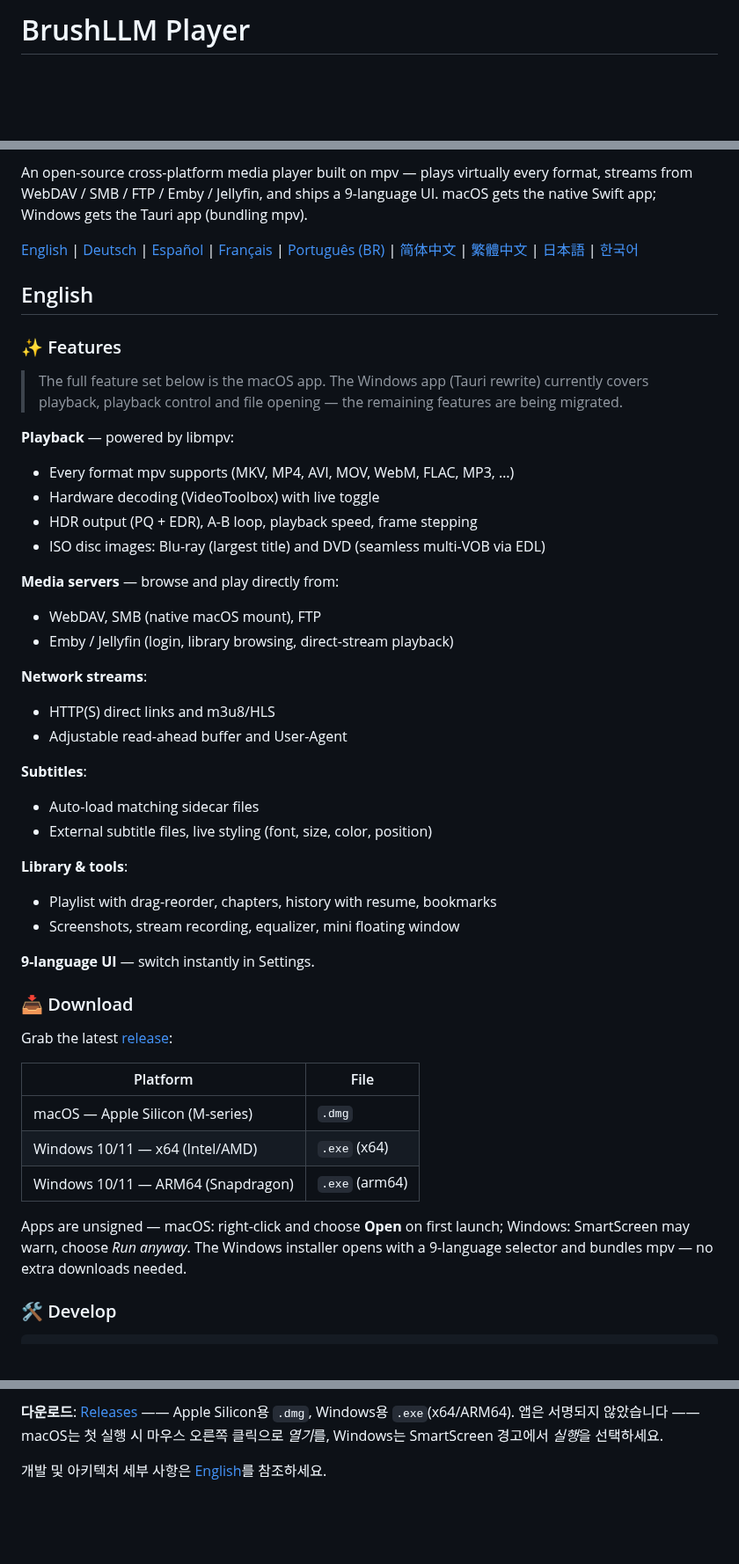
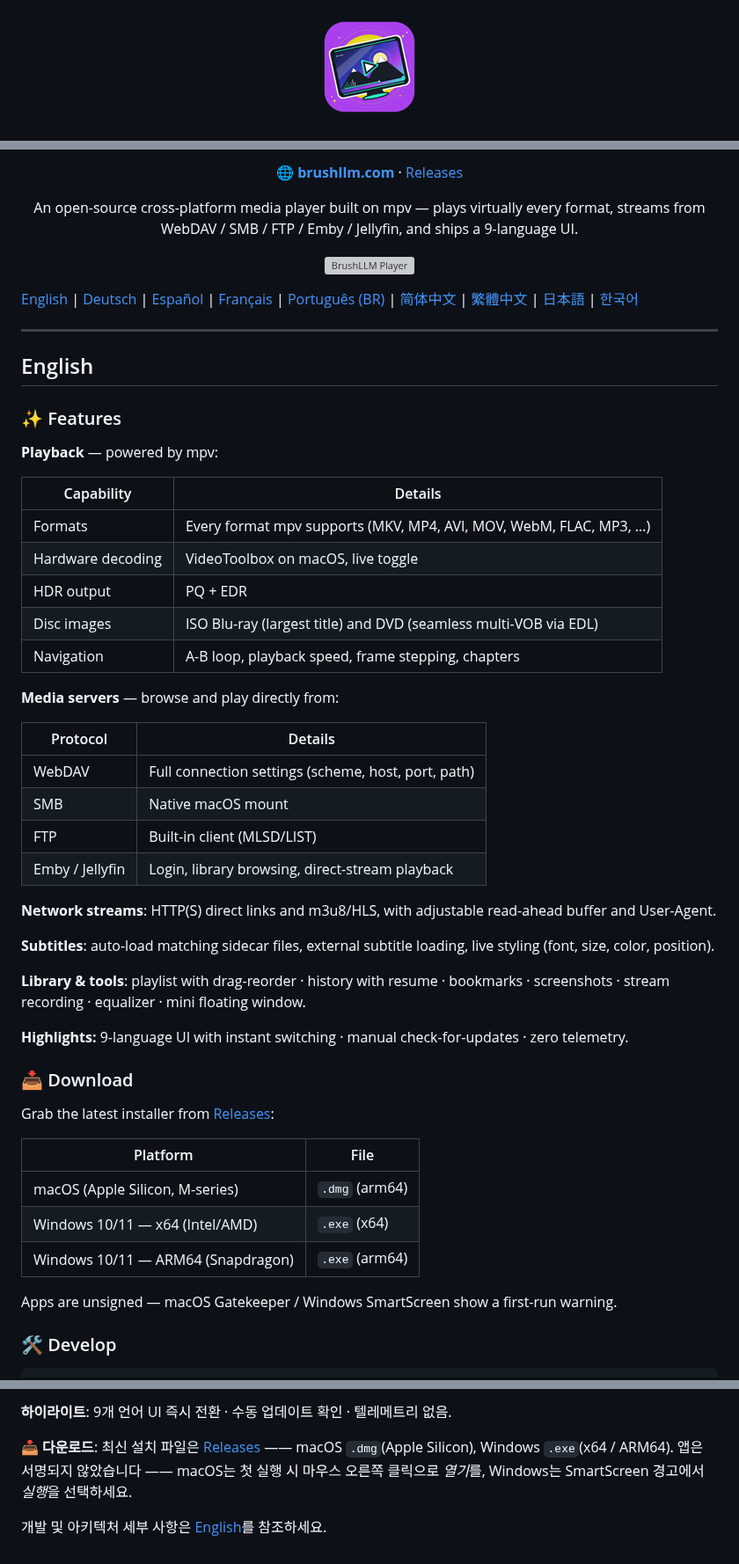
Before and after one commit to BrushLLM/brushllm-player, a Markdown page: README.md, 3 parts joined by grey strips. Shown at 88% size. Drawn GitHub-style; pictures changed too: .github/assets/icon.png (added); blank space fills up the shorter version; grey boxes are pictures that could not be loaded.

```diff
--- a/README.md
+++ b/README.md
@@ -1,2 +1,4 @@
-# BrushLLM Player
+<p align="center">
+  <img src=".github/assets/icon.png" width="128" alt="BrushLLM Player">
+</p>
 
@@ -4,49 +6,60 @@
 
-An open-source cross-platform media player built on mpv — plays virtually every format, streams from WebDAV / SMB / FTP / Emby / Jellyfin, and ships a 9-language UI. macOS gets the native Swift app; Windows gets the Tauri app (bundling mpv).
+<p align="center">
+  <strong><a href="https://www.brushllm.com">🌐 brushllm.com</a></strong> · <a href="https://github.com/BrushLLM/brushllm-player/releases">Releases</a>
+</p>
 
-[English](#english) | [Deutsch](#deutsch) | [Español](#espa%C3%B1ol) | [Français](#fran%C3%A7ais) | [Português (BR)](#portugu%C3%AAs-br) | [简体中文](#%E7%AE%80%E4%BD%93%E4%B8%AD%E6%96%87) | [繁體中文](#%E7%B9%81%E9%AB%94%E4%B8%AD%E6%96%87) | [日本語](#%E6%97%A5%E6%9C%AC%E8%AA%9E) | [한국어](#%ED%95%9C%EA%B5%AD%EC%96%B4)
+<p align="center">An open-source cross-platform media player built on mpv — plays virtually every format, streams from WebDAV / SMB / FTP / Emby / Jellyfin, and ships a 9-language UI.</p>
+
+<p align="center">
+  <img src=".github/assets/screenshot.png" width="800" alt="BrushLLM Player">
+</p>
+
+[English](#english) | [Deutsch](#deutsch) | [Español](#español) | [Français](#français) | [Português (BR)](#português-br) | [简体中文](#简体中文) | [繁體中文](#繁體中文) | [日本語](#日本語) | [한국어](#한국어)
+
+---
 
 ## English
 
 ### ✨ Features
 
-> The full feature set below is the macOS app. The Windows app (Tauri rewrite) currently covers playback, playback control and file opening — the remaining features are being migrated.
+**Playback** — powered by mpv:
 
-**Playback** — powered by libmpv:
-- Every format mpv supports (MKV, MP4, AVI, MOV, WebM, FLAC, MP3, …)
-- Hardware decoding (VideoToolbox) with live toggle
-- HDR output (PQ + EDR), A-B loop, playback speed, frame stepping
-- ISO disc images: Blu-ray (largest title) and DVD (seamless multi-VOB via EDL)
+| Capability | Details |
+| --- | --- |
+| Formats | Every format mpv supports (MKV, MP4, AVI, MOV, WebM, FLAC, MP3, …) |
+| Hardware decoding | VideoToolbox on macOS, live toggle |
+| HDR output | PQ + EDR |
+| Disc images | ISO Blu-ray (largest title) and DVD (seamless multi-VOB via EDL) |
+| Navigation | A-B loop, playback speed, frame stepping, chapters |
 
 **Media servers** — browse and play directly from:
-- WebDAV, SMB (native macOS mount), FTP
-- Emby / Jellyfin (login, library browsing, direct-stream playback)
 
-**Network streams**:
-- HTTP(S) direct links and m3u8/HLS
-- Adjustable read-ahead buffer and User-Agent
+| Protocol | Details |
+| --- | --- |
+| WebDAV | Full connection settings (scheme, host, port, path) |
+| SMB | Native macOS mount |
+| FTP | Built-in client (MLSD/LIST) |
+| Emby / Jellyfin | Login, library browsing, direct-stream playback |
 
-**Subtitles**:
-- Auto-load matching sidecar files
-- External subtitle files, live styling (font, size, color, position)
+**Network streams**: HTTP(S) direct links and m3u8/HLS, with adjustable read-ahead buffer and User-Agent.
 
-**Library & tools**:
-- Playlist with drag-reorder, chapters, history with resume, bookmarks
-- Screenshots, stream recording, equalizer, mini floating window
+**Subtitles**: auto-load matching sidecar files, external subtitle loading, live styling (font, size, color, position).
 
-**9-language UI** — switch instantly in Settings.
+**Library & tools**: playlist with drag-reorder · history with resume · bookmarks · screenshots · stream recording · equalizer · mini floating window.
+
+**Highlights:** 9-language UI with instant switching · manual check-for-updates · zero telemetry.
 
 ### 📥 Download
 
-Grab the latest [release](https://github.com/BrushLLM/brushllm-player/releases):
+Grab the latest installer from [Releases](https://github.com/BrushLLM/brushllm-player/releases):
 
 | Platform | File |
-|---|---|
-| macOS — Apple Silicon (M-series) | `.dmg` |
+| --- | --- |
+| macOS (Apple Silicon, M-series) | `.dmg` (arm64) |
 | Windows 10/11 — x64 (Intel/AMD) | `.exe` (x64) |
 | Windows 10/11 — ARM64 (Snapdragon) | `.exe` (arm64) |
 
-Apps are unsigned — macOS: right-click and choose **Open** on first launch; Windows: SmartScreen may warn, choose *Run anyway*. The Windows installer opens with a 9-language selector and bundles mpv — no extra downloads needed.
+Apps are unsigned — macOS Gatekeeper / Windows SmartScreen show a first-run warning.
 
 ### 🛠 Develop
 
@@ -172,4 +197,6 @@ BrushLLM Player는 mpv 기반의 오픈소스 크로스 플랫폼 미디어 플
 
-**다운로드**: [Releases](https://github.com/BrushLLM/brushllm-player/releases) —— Apple Silicon용 `.dmg`, Windows용 `.exe`(x64/ARM64). 앱은 서명되지 않았습니다 —— macOS는 첫 실행 시 마우스 오른쪽 클릭으로 *열기*를, Windows는 SmartScreen 경고에서 *실행*을 선택하세요.
+**하이라이트**: 9개 언어 UI 즉시 전환 · 수동 업데이트 확인 · 텔레메트리 없음.
+
+**📥 다운로드**: 최신 설치 파일은 [Releases](https://github.com/BrushLLM/brushllm-player/releases) —— macOS `.dmg`(Apple Silicon), Windows `.exe`(x64 / ARM64). 앱은 서명되지 않았습니다 —— macOS는 첫 실행 시 마우스 오른쪽 클릭으로 *열기*를, Windows는 SmartScreen 경고에서 *실행*을 선택하세요.
 
 개발 및 아키텍처 세부 사항은 [English](#english)를 참조하세요.
```
Also changed, not shown: other parts of README.md (+49 -37 lines), 2 other files.
